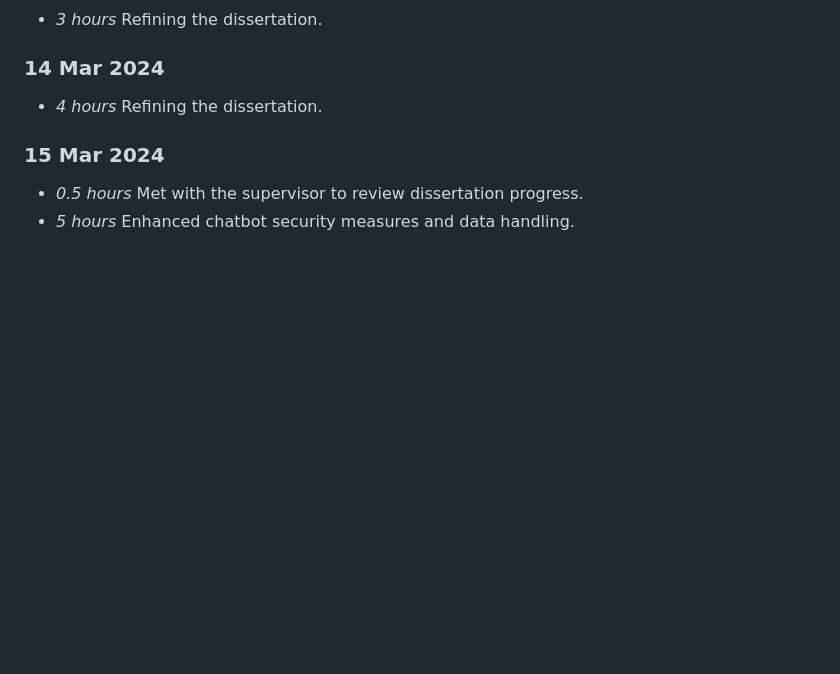
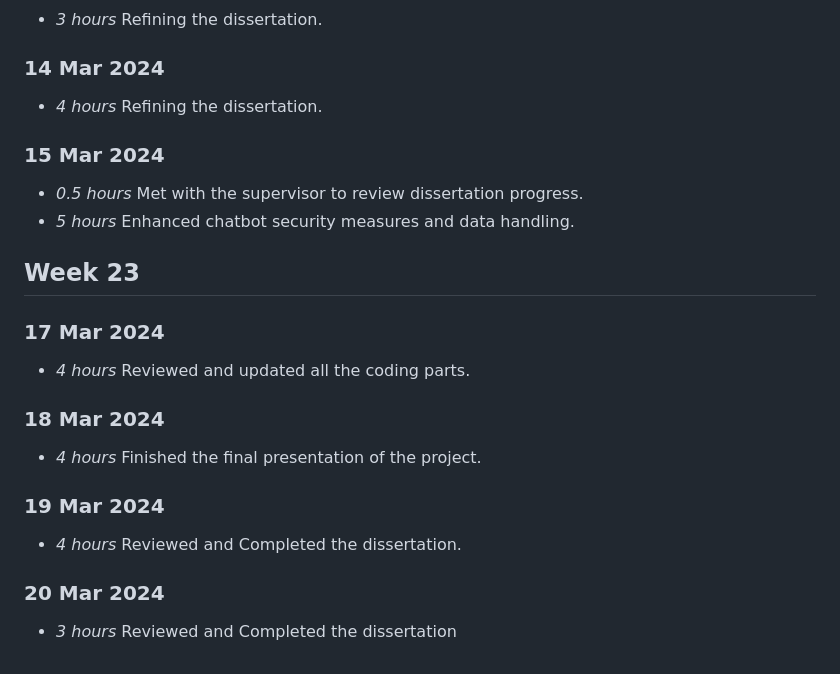
Before and after one commit to Naderalhaffar/GlasgowSupportBot, a Markdown page: timelog.md, the part around the change. Rendered like a GitHub page; blank space fills up the shorter version.

```diff
--- a/timelog.md
+++ b/timelog.md
@@ -351,3 +351,22 @@
 
 * *0.5 hours* Met with the supervisor to review dissertation progress.
 * *5 hours* Enhanced chatbot security measures and data handling.
+
+## Week 23
+
+### 17 Mar 2024
+
+* *4 hours* Reviewed and updated all the coding parts.
+
+### 18 Mar 2024
+
+* *4 hours* Finished the final presentation of the project.
+
+### 19 Mar 2024
+
+* *4 hours* Reviewed and Completed the dissertation.
+
+
+### 20 Mar 2024
+
+* *3 hours* Reviewed and Completed the dissertation
```
